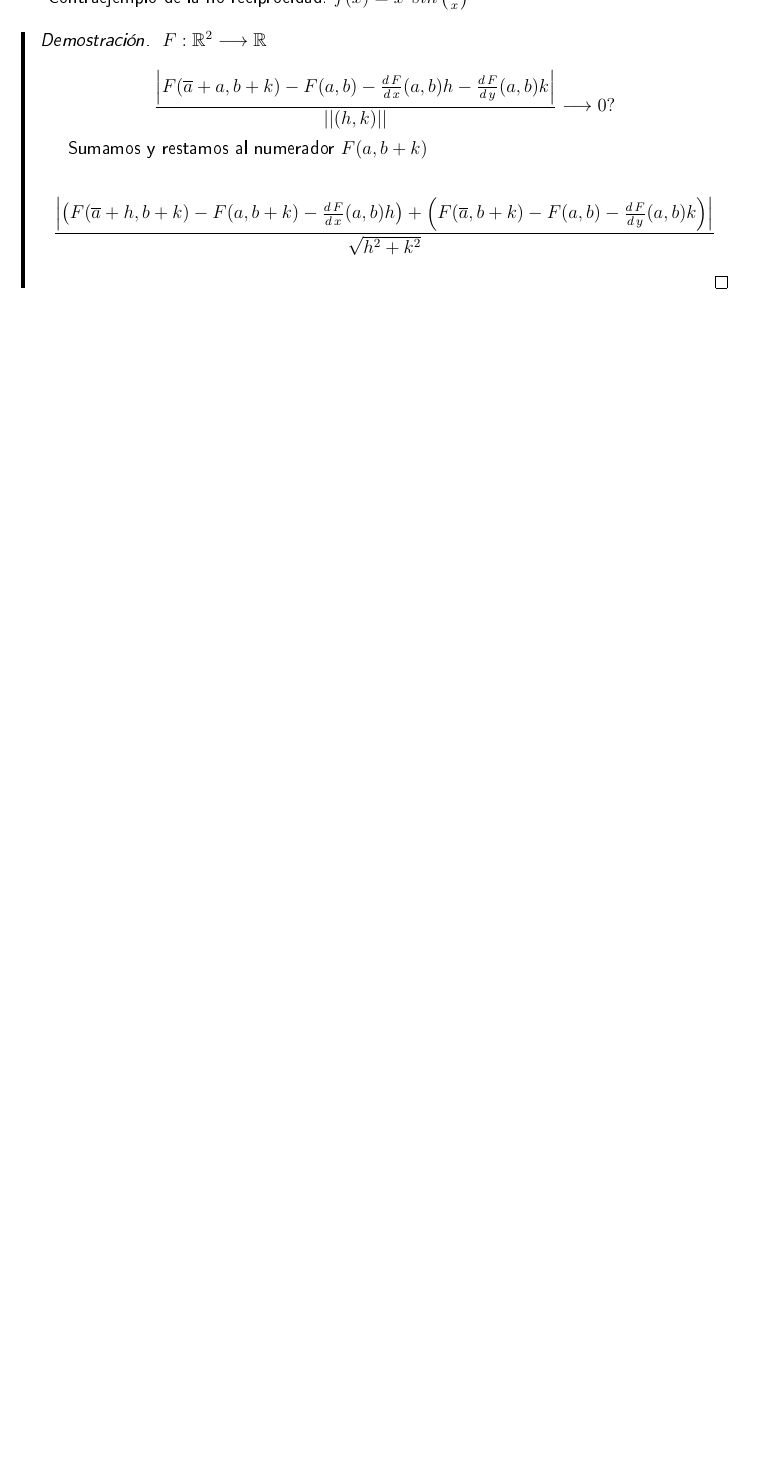
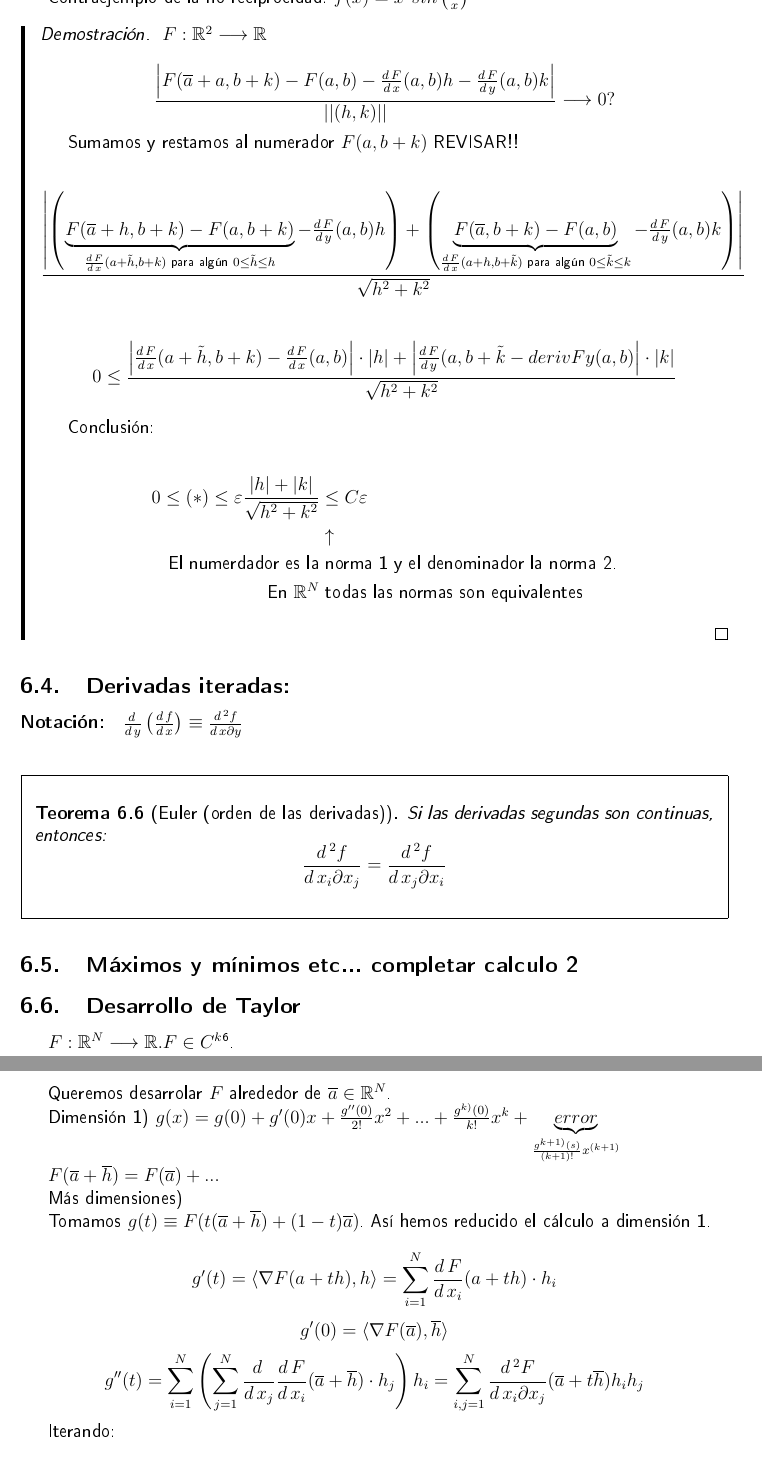
Before and after one commit to apuntes-uam-infomat/apuntes, a LaTeX document (Analisis Matematico/AnalNum.tex): part of page 24 of 25 before the commit and two parts of pages 24 and 25 of 26 after it, the two joined at a grey line, cut so that both start at the same text, the shorter picture padded with empty space. The pictures show the PDF file Analisis Matematico/AnalNum.pdf that the author committed with the source.

Commit message:
Apuntes tomados en clase

```diff
--- a/Analisis Matematico/AnalNum.tex
+++ b/Analisis Matematico/AnalNum.tex
@@ -903,7 +903,52 @@ Contraejemplo de la no reciprocidad: $f(x) = x^2 sin\left(\frac{1}{x}\right)$
 
  $$¿\frac{\left|F(\ga+a,b+k) - F(a,b) - \deriv{F}{x}(a,b) h - \deriv{F}{y}(a,b)k\right|}{\norm{(h,k)}}\longrightarrow 0?$$
 
- Sumamos y restamos al numerador $F(a,b+k)$
+ Sumamos y restamos al numerador $F(a,b+k)$ REVISAR!!
 
- $$\frac{\left|\left(F(\ga+h,b+k) - F(a,b+k) - \deriv{F}{x}(a,b) h\right) + \left(F(\ga,b+k) - F(a,b)-\deriv{F}{y}(a,b)k\right)\right|}{\sqrt{h^2+k^2}}$$
+ $$\frac{\left|\left(\underbrace{F(\ga+h,b+k) - F(a,b+k)}_{\deriv{F}{x}(a+\tilde{h},b+k) \text{ para algún } 0 \leq\tilde{h}\leq h} -  \deriv{F}{y}(a,b) h\right) + \left(\underbrace{F(\ga,b+k) - F(a,b)}_{\deriv{F}{x}(a+h,b+\tilde{k}) \text{ para algún } 0 \leq\tilde{k}\leq k}- \deriv{F}{y}(a,b) k\right)\right|}{\sqrt{h^2+k^2}}$$
+
+ $$0\leq\frac{\left|\deriv{F}{x}(a+\tilde{h},b+k)-\deriv{F}{x}(a,b)\right| \cdot |h| + \left| \deriv{F}{y}(a,b+\tilde{k} - deriv{F}{y}(a,b)\right| \cdot |k|}{\sqrt{h^2+k^2}}$$
+
+ Conclusión:
+
+ \begin{align*}
+0 \leq (*) \leq \varepsilon \frac{|h|+|k|}{\sqrt{h^2+k^2}} &\leq C\varepsilon\\
+&\uparrow\\
+\text{El numerdador es la} & \text{ norma 1 y el denominador la norma 2.}\\
+\text{En } \real^N &\text{ todas las normas son equivalentes}
+ \end{align*}
+
 \end{proof}
+
+
+\subsection{Derivadas iteradas:}
+
+\paragraph{Notación:}
+
+$\deriv{}{y}\left(\deriv{f}{x}\right) \equiv \deriv{^2f}{x \partial y}$
+
+\begin{theorem}[Euler (orden de las derivadas)]
+Si las derivadas segundas son continuas, entonces:
+$$\deriv{^2f}{x_i\partial x_j} = \deriv{^2 f}{x_j \partial x_i}$$
+\end{theorem}
+
+\subsection{Máximos y mínimos etc... completar calculo 2}
+
+
+\subsection{Desarrollo de Taylor}
+
+$\appl{F}{\real^N}{\real}. F\in C^k$\footnote{F es k veces derivable}.
+
+Queremos desarrolar $F$ alrededor de $\ga \in \real^N$.
+
+Dimensión 1) $g(x) = g(0) + g'(0)x + \frac{g''(0)}{2!}x^2 + ... + \frac{g^{k)}(0)}{k!}x^k + \underbrace{error}_{\frac{g^{k+1)}(s)}{(k+1)!}x^{(k+1)}}$
+
+$F(\ga + \gor{h}) = F(\ga) + ...$
+
+Más dimensiones)
+
+Tomamos $g(t) \equiv F(t(\ga + \gor{h}) + (1-t)\ga)$. Así hemos reducido el cálculo a dimensión 1.
+
+%\begin{gather}
+
+$$g'(t) = \pesc{\nabla F(a+th),h} = \sum_{i=1}^N \deriv{F}{x_i}(a+th)\cdot h_i$$
@@ -909,0 +975,2 @@ Contraejemplo de la no reciprocidad: $f(x) = x^2 sin\left(\frac{1}{x}\right)$
+\begin{theorem}
+ $$\frac{|F(\ga+\gor{h} - P_{s,a}(\gor{h})|}{\norm{\gor{h}}^s} \rightarrow 0, \text{ Cuando } \gor{h} \rightarrow 0$$
```
Also changed, not shown: Analisis Matematico/AnalNum.pdf, Analisis Matematico/AnalNum.tex (26 more changed lines), 1 other file.
